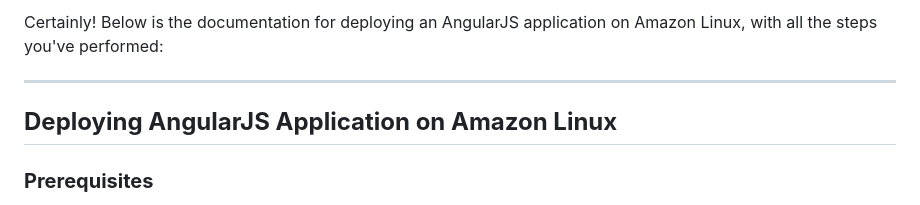
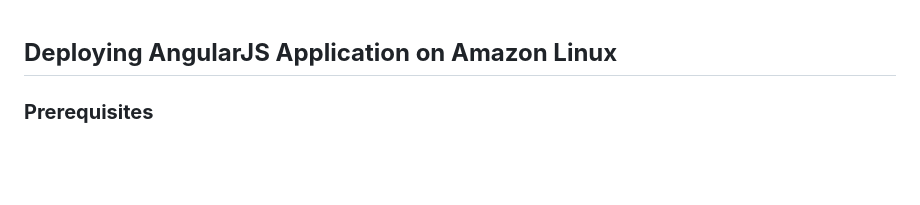
Before and after one commit to xaravind/Documentation, a Markdown page: Angularjs_npm_build.md, the part around the change. GitHub-like rendering; blank space fills up the shorter version.

```diff
--- a/Angularjs_npm_build.md
+++ b/Angularjs_npm_build.md
@@ -1,7 +1,3 @@
-Certainly! Below is the documentation for deploying an AngularJS application on Amazon Linux, with all the steps you've performed:
-
----
-
 ## **Deploying AngularJS Application on Amazon Linux**
 
 ### **Prerequisites**
```
